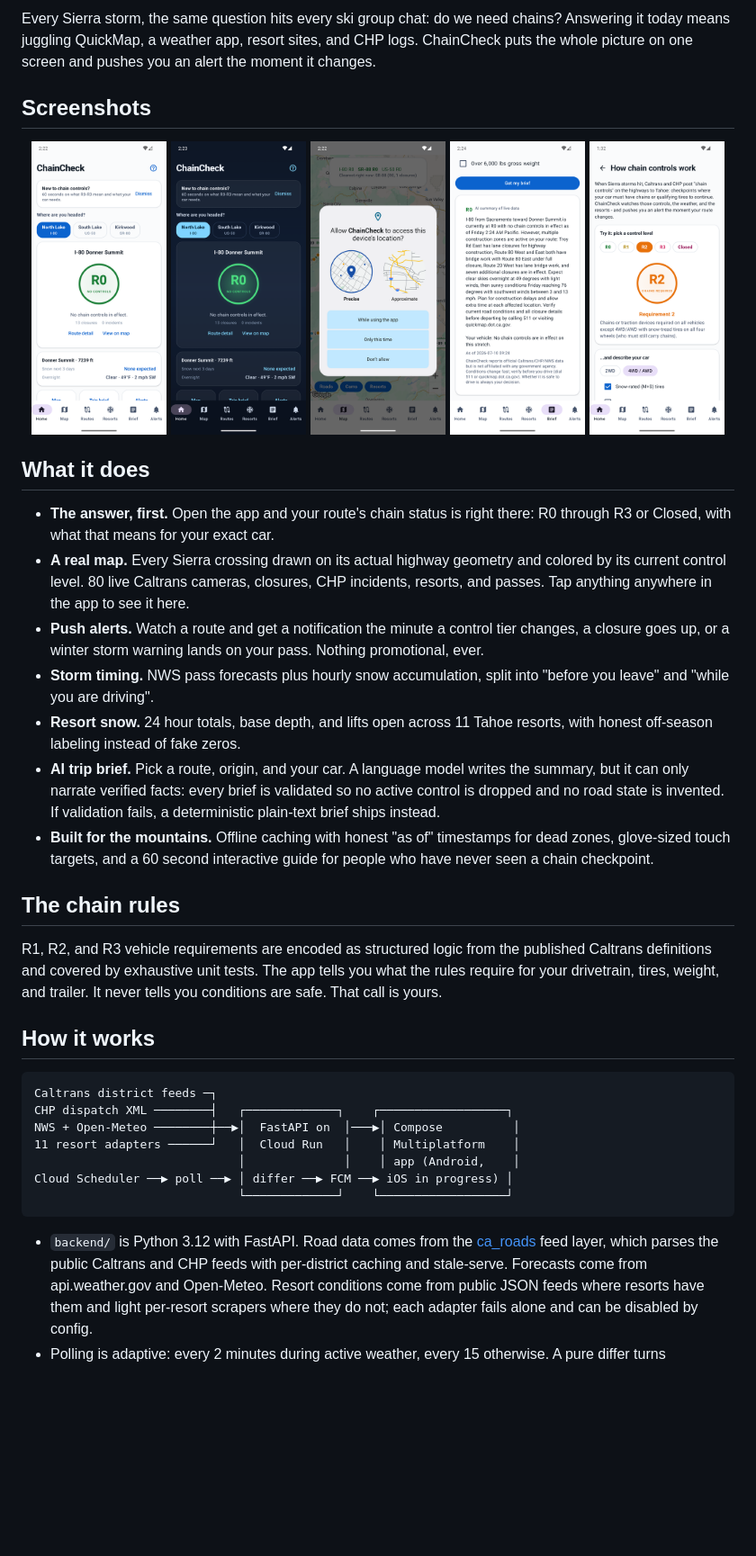
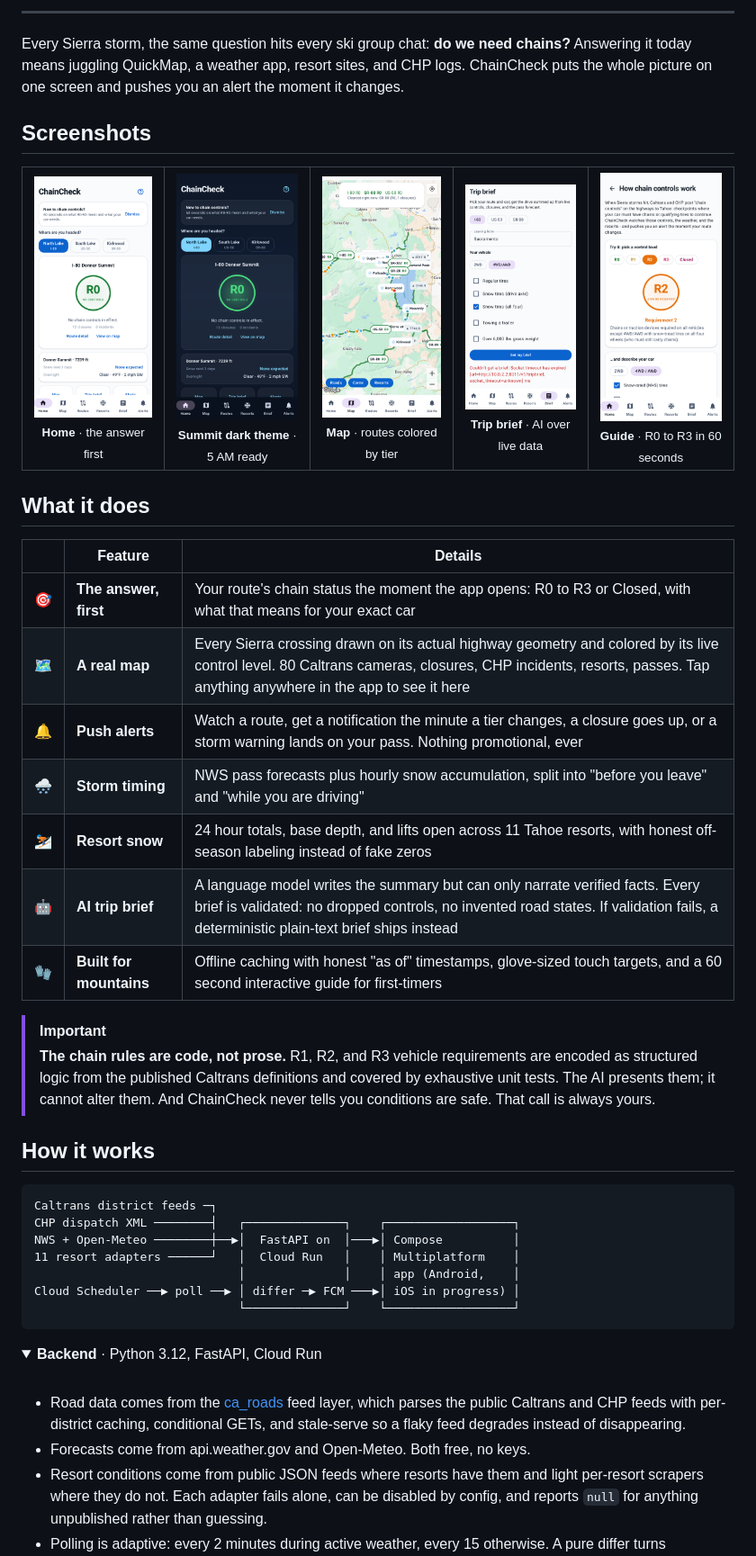
Before and after one commit to nicglazkov/chaincheck, a Markdown page: README.md, the part around one of its changes. Shown at 90% size. GitHub-like rendering; pictures changed too: docs/screenshots/brief.png, docs/screenshots/guide.png, docs/screenshots/home-dark.png; folded sections open; blank space fills up the shorter version.

````diff
--- a/README.md
+++ b/README.md
@@ -11,65 +25,64 @@
 </div>
 
-Every Sierra storm, the same question hits every ski group chat: do we need chains?
+---
+
+Every Sierra storm, the same question hits every ski group chat: **do we need chains?**
 Answering it today means juggling QuickMap, a weather app, resort sites, and CHP logs.
 ChainCheck puts the whole picture on one screen and pushes you an alert the moment it changes.
 
 ## Screenshots
 
-<p align="center">
-  <img src="docs/screenshots/home-light.png" width="19%" alt="Home screen, light theme: destination chips and the R0 tier ring">
-  <img src="docs/screenshots/home-dark.png" width="19%" alt="Home screen, dark theme: glowing tier ring on a night gradient">
-  <img src="docs/screenshots/map.png" width="19%" alt="Map: route lines colored by tier, webcams, closures, resorts">
-  <img src="docs/screenshots/brief.png" width="19%" alt="AI trip brief summarizing live road and weather data">
-  <img src="docs/screenshots/guide.png" width="19%" alt="Interactive guide explaining what R0 through R3 mean">
-</p>
+<table>
+  <tr>
+    <td align="center"><img src="docs/screenshots/home-light.png" width="100%" alt="Home screen, light theme"><br><sub><b>Home</b> · the answer first</sub></td>
+    <td align="center"><img src="docs/screenshots/home-dark.png" width="100%" alt="Home screen, dark theme"><br><sub><b>Summit dark theme</b> · 5 AM ready</sub></td>
+    <td align="center"><img src="docs/screenshots/map.png" width="100%" alt="Live map"><br><sub><b>Map</b> · routes colored by tier</sub></td>
+    <td align="center"><img src="docs/screenshots/brief.png" width="100%" alt="AI trip brief"><br><sub><b>Trip brief</b> · AI over live data</sub></td>
+    <td align="center"><img src="docs/screenshots/guide.png" width="100%" alt="Interactive guide"><br><sub><b>Guide</b> · R0 to R3 in 60 seconds</sub></td>
+  </tr>
+</table>
 
 ## What it does
 
-- **The answer, first.** Open the app and your route's chain status is right there:
-  R0 through R3 or Closed, with what that means for your exact car.
-- **A real map.** Every Sierra crossing drawn on its actual highway geometry and
-  colored by its current control level. 80 live Caltrans cameras, closures, CHP
-  incidents, resorts, and passes. Tap anything anywhere in the app to see it here.
-- **Push alerts.** Watch a route and get a notification the minute a control tier
-  changes, a closure goes up, or a winter storm warning lands on your pass.
-  Nothing promotional, ever.
-- **Storm timing.** NWS pass forecasts plus hourly snow accumulation, split into
-  "before you leave" and "while you are driving".
-- **Resort snow.** 24 hour totals, base depth, and lifts open across 11 Tahoe
-  resorts, with honest off-season labeling instead of fake zeros.
-- **AI trip brief.** Pick a route, origin, and your car. A language model writes the
-  summary, but it can only narrate verified facts: every brief is validated so no
-  active control is dropped and no road state is invented. If validation fails, a
-  deterministic plain-text brief ships instead.
-- **Built for the mountains.** Offline caching with honest "as of" timestamps for
-  dead zones, glove-sized touch targets, and a 60 second interactive guide for
-  people who have never seen a chain checkpoint.
+| | Feature | Details |
+|---|---|---|
+| 🎯 | **The answer, first** | Your route's chain status the moment the app opens: R0 to R3 or Closed, with what that means for your exact car |
+| 🗺️ | **A real map** | Every Sierra crossing drawn on its actual highway geometry and colored by its live control level. 80 Caltrans cameras, closures, CHP incidents, resorts, passes. Tap anything anywhere in the app to see it here |
+| 🔔 | **Push alerts** | Watch a route, get a notification the minute a tier changes, a closure goes up, or a storm warning lands on your pass. Nothing promotional, ever |
+| 🌨️ | **Storm timing** | NWS pass forecasts plus hourly snow accumulation, split into "before you leave" and "while you are driving" |
+| ⛷️ | **Resort snow** | 24 hour totals, base depth, and lifts open across 11 Tahoe resorts, with honest off-season labeling instead of fake zeros |
+| 🤖 | **AI trip brief** | A language model writes the summary but can only narrate verified facts. Every brief is validated: no dropped controls, no invented road states. If validation fails, a deterministic plain-text brief ships instead |
+| 🧤 | **Built for mountains** | Offline caching with honest "as of" timestamps, glove-sized touch targets, and a 60 second interactive guide for first-timers |
 
-## The chain rules
-
-R1, R2, and R3 vehicle requirements are encoded as structured logic from the
-published Caltrans definitions and covered by exhaustive unit tests. The app tells
-you what the rules require for your drivetrain, tires, weight, and trailer. It never
-tells you conditions are safe. That call is yours.
+> [!IMPORTANT]
+> **The chain rules are code, not prose.** R1, R2, and R3 vehicle requirements are
+> encoded as structured logic from the published Caltrans definitions and covered by
+> exhaustive unit tests. The AI presents them; it cannot alter them. And ChainCheck
+> never tells you conditions are safe. That call is always yours.
 
 ## How it works
 
 ```
 Caltrans district feeds ─┐
-CHP dispatch XML ────────┤   ┌─────────────┐    ┌──────────────────┐
+CHP dispatch XML ────────┤   ┌──────────────┐    ┌──────────────────┐
 NWS + Open-Meteo ────────┼──▶│  FastAPI on  │───▶│ Compose          │
 11 resort adapters ──────┘   │  Cloud Run   │    │ Multiplatform    │
                              │              │    │ app (Android,    │
-Cloud Scheduler ──▶ poll ──▶ │ differ ──▶ FCM ──▶ iOS in progress) │
-                             └─────────────┘    └──────────────────┘
+Cloud Scheduler ──▶ poll ──▶ │ differ ─▶ FCM ───▶│ iOS in progress) │
+                             └──────────────┘    └──────────────────┘
 ```
 
-- `backend/` is Python 3.12 with FastAPI. Road data comes from the
-  [ca_roads](https://github.com/nicglazkov/ca-roads-mcp) feed layer, which parses
-  the public Caltrans and CHP feeds with per-district caching and stale-serve.
-  Forecasts come from api.weather.gov and Open-Meteo. Resort conditions come from
-  public JSON feeds where resorts have them and light per-resort scrapers where
-  they do not; each adapter fails alone and can be disabled by config.
+<details>
+<summary><b>Backend</b> · Python 3.12, FastAPI, Cloud Run</summary>
+<br>
+
+- Road data comes from the [ca_roads](https://github.com/nicglazkov/ca-roads-mcp)
+  feed layer, which parses the public Caltrans and CHP feeds with per-district
+  caching, conditional GETs, and stale-serve so a flaky feed degrades instead of
+  disappearing.
+- Forecasts come from api.weather.gov and Open-Meteo. Both free, no keys.
+- Resort conditions come from public JSON feeds where resorts have them and light
+  per-resort scrapers where they do not. Each adapter fails alone, can be disabled
+  by config, and reports `null` for anything unpublished rather than guessing.
 - Polling is adaptive: every 2 minutes during active weather, every 15 otherwise.
   A pure differ turns snapshots into events (tier changes, closures, storm
````
Also changed, not shown: other parts of README.md (+98 -34 lines).
